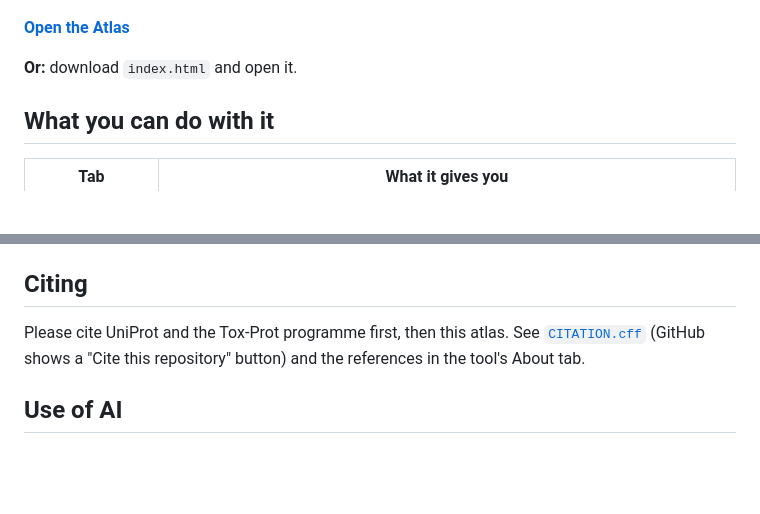
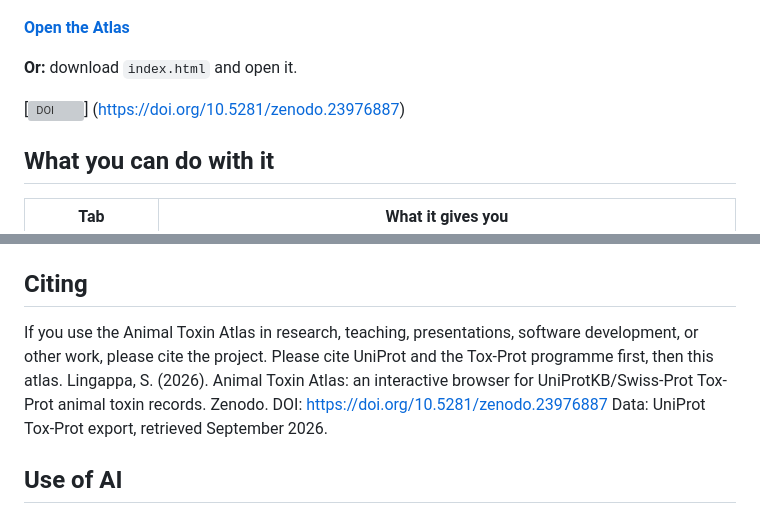
Before and after one commit to Srikanth-Lingappa/animal-toxin-atlas, a Markdown page: README.md, 2 parts joined by grey strips. GitHub-like rendering; blank space fills up the shorter version; grey boxes are pictures that could not be loaded.

```diff
--- a/README.md
+++ b/README.md
@@ -8,6 +8,8 @@ single HTML file that runs entirely in your browser: no server, no install.
 **[Open the Atlas](https://srikanth-lingappa.github.io/animal-toxin-atlas/)**
 
 **Or:** download `index.html` and open it.
+
+[![DOI](https://zenodo.org/badge/DOI/10.5281/zenodo.23976887.svg)] (https://doi.org/10.5281/zenodo.23976887)
 
 ## What you can do with it
 
@@ -77,8 +79,10 @@ what it found, is in [`docs/VERIFICATION.md`](docs/VERIFICATION.md).
 
 ## Citing
 
-Please cite UniProt and the Tox-Prot programme first, then this atlas. See [`CITATION.cff`](CITATION.cff) (GitHub shows a
-"Cite this repository" button) and the references in the tool's About tab.
+If you use the Animal Toxin Atlas in research, teaching, presentations, software development, or other work, please cite the project.
+Please cite UniProt and the Tox-Prot programme first, then this atlas.
+Lingappa, S. (2026). Animal Toxin Atlas: an interactive browser for UniProtKB/Swiss-Prot Tox-Prot animal toxin records. Zenodo. DOI: https://doi.org/10.5281/zenodo.23976887
+Data: UniProt Tox-Prot export, retrieved September 2026.
 
 ## Use of AI
 
```
